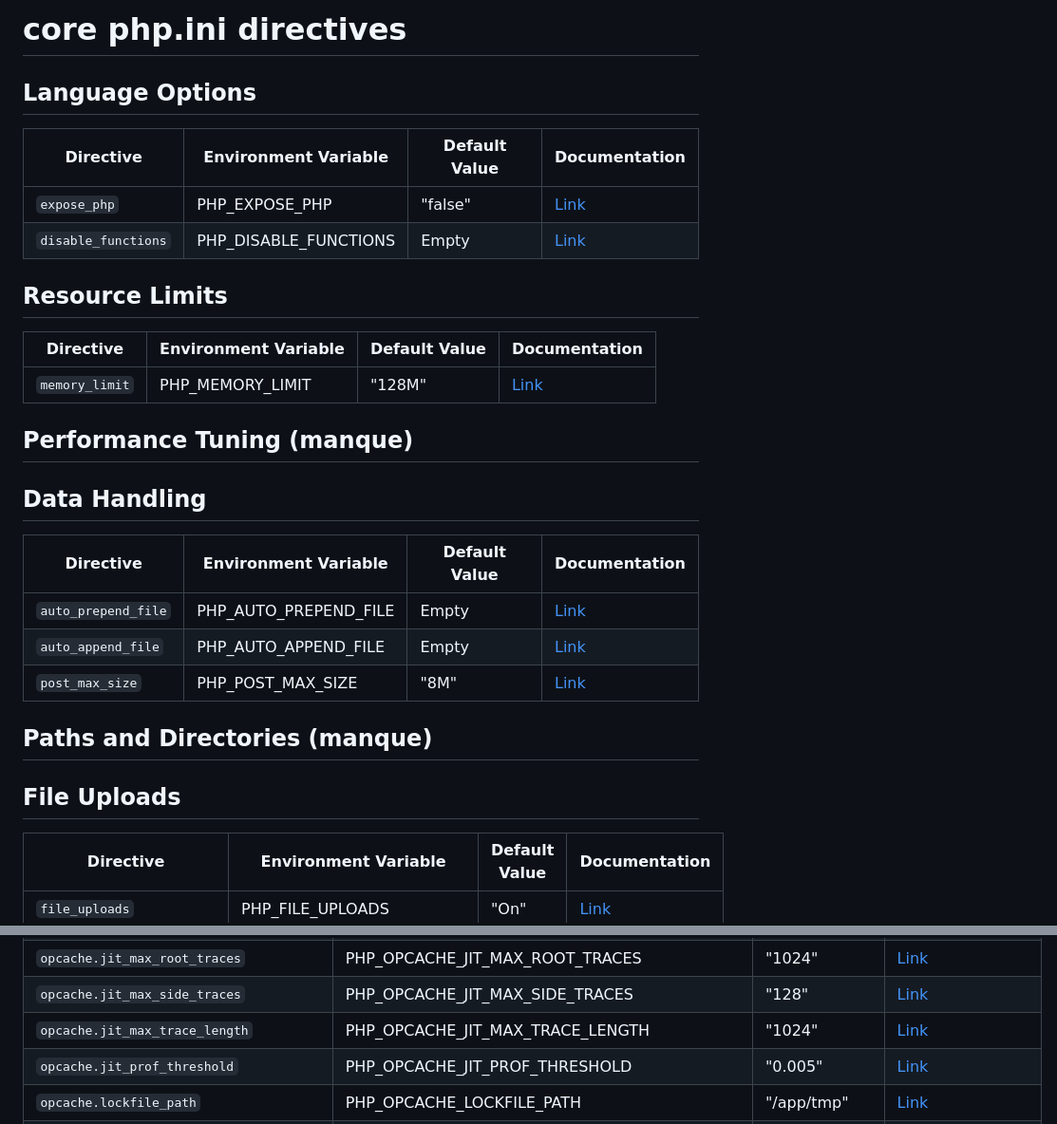
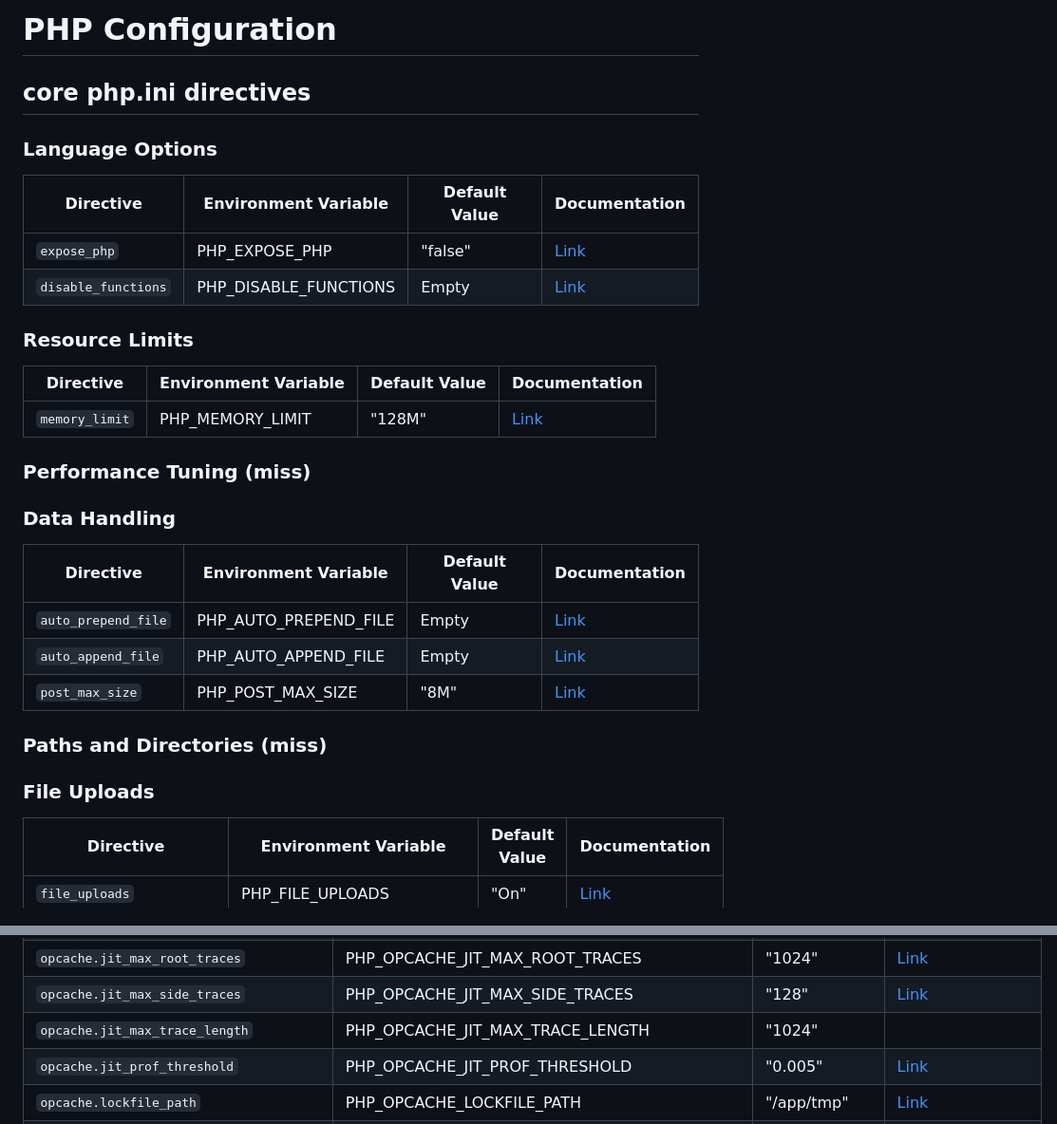
Before and after one commit to Smals-Webtech/base-php, a Markdown page: docs/php.md, 2 parts joined by grey strips. Shown at 95% size. Rendered like a GitHub page.

```diff
--- a/docs/php.md
+++ b/docs/php.md
@@ -1,21 +1,23 @@
-# core php.ini directives
+# PHP Configuration
 
-## Language Options
+## core php.ini directives
+
+### Language Options
 
 | Directive | Environment Variable | Default Value | Documentation |
 | --------- | -------------------- | ------------- | ------------- |
 | `expose_php` | PHP_EXPOSE_PHP | "false" | [Link](https://www.php.net/manual/en/ini.core.php#ini.expose-php) |
 | `disable_functions` | PHP_DISABLE_FUNCTIONS | Empty | [Link](https://www.php.net/manual/en/ini.core.php#ini.disable-functions) |
 
-## Resource Limits
+### Resource Limits
 
 | Directive | Environment Variable | Default Value | Documentation |
 | --------- | -------------------- | ------------- | ------------- |
 | `memory_limit` | PHP_MEMORY_LIMIT | "128M" | [Link](https://www.php.net/manual/en/ini.core.php#ini.memory-limit) |
 
-## Performance Tuning (manque)
+### Performance Tuning (miss)
 
-## Data Handling
+### Data Handling
 
 | Directive | Environment Variable | Default Value | Documentation |
 | --------- | -------------------- | ------------- | ------------- |
@@ -23,9 +25,9 @@
 | `auto_append_file` | PHP_AUTO_APPEND_FILE | Empty | [Link](https://www.php.net/manual/en/ini.core.php#ini.auto-append-file) |
 | `post_max_size` | PHP_POST_MAX_SIZE | "8M" | [Link](https://www.php.net/manual/en/ini.core.php#ini.post-max-size) |
 
-## Paths and Directories (manque)
+### Paths and Directories (miss)
 
-## File Uploads
+### File Uploads
 
 | Directive | Environment Variable | Default Value | Documentation |
 | --------- | -------------------- | ------------- | ------------- |
@@ -104,7 +106,7 @@
 | `opcache.jit_max_recursive_returns` | PHP_OPCACHE_JIT_MAX_RECURSIVE_RETURNS | "2" | [Link](https://www.php.net/manual/en/opcache.configuration.php#ini.opcache.jit-max-recursive-return) |
 | `opcache.jit_max_root_traces` | PHP_OPCACHE_JIT_MAX_ROOT_TRACES | "1024" | [Link](https://www.php.net/manual/en/opcache.configuration.php#ini.opcache.jit-max-root-traces) |
 | `opcache.jit_max_side_traces` | PHP_OPCACHE_JIT_MAX_SIDE_TRACES | "128" | [Link](https://www.php.net/manual/en/opcache.configuration.php#ini.opcache.jit-max-side-traces) |
-| `opcache.jit_max_trace_length` | PHP_OPCACHE_JIT_MAX_TRACE_LENGTH | "1024" | [Link]() |
+| `opcache.jit_max_trace_length` | PHP_OPCACHE_JIT_MAX_TRACE_LENGTH | "1024" | |
 | `opcache.jit_prof_threshold` | PHP_OPCACHE_JIT_PROF_THRESHOLD | "0.005" | [Link](https://www.php.net/manual/en/opcache.configuration.php#ini.opcache.jit-prof-threshold) |
 | `opcache.lockfile_path` | PHP_OPCACHE_LOCKFILE_PATH | "/app/tmp" | [Link](https://www.php.net/manual/en/opcache.configuration.php#ini.opcache.lockfile_path) |
 | `opcache.log_verbosity_level` | PHP_OPCACHE_LOG_VERBOSITY_LEVEL | "1" | [Link](https://www.php.net/manual/en/opcache.configuration.php#ini.opcache.log-verbosity-level) |
```
Also changed, not shown: other parts of docs/php.md (+24 -24 lines), README.md (+1 -1 lines).
